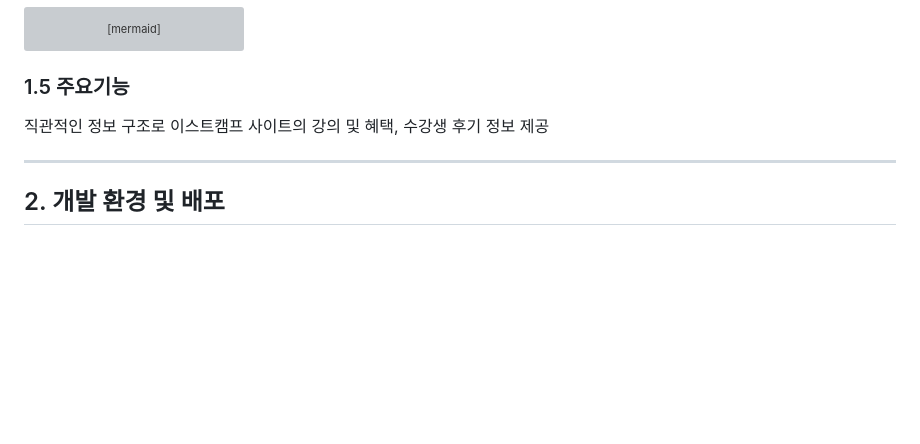
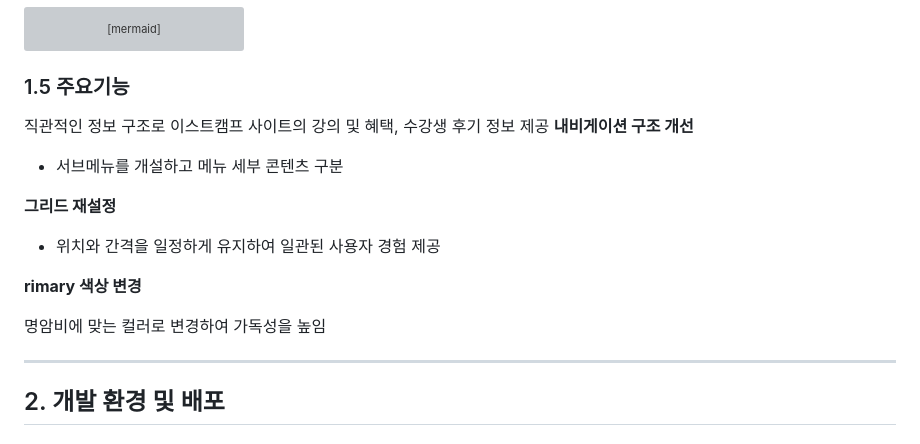
Before and after one commit to KimDuHyun-web/Team-Number-Two, a Markdown page: README.md, the part around the change. Rendered like a GitHub page; blank space fills up the shorter version; grey boxes are pictures that could not be loaded.

Commit message:
README 수정, 제작후기 추가

```diff
--- a/README.md
+++ b/README.md
@@ -81,6 +81,19 @@ gantt
 
 ### 1.5 주요기능
 직관적인 정보 구조로 이스트캠프 사이트의 강의 및 혜택, 수강생 후기 정보 제공
+**내비게이션 구조 개선**
+
+- 서브메뉴를 개설하고 메뉴 세부 콘텐츠 구분
+
+
+**그리드 재설정**
+
+- 위치와 간격을 일정하게 유지하여 일관된 사용자 경험 제공
+
+
+**rimary 색상 변경**
+
+명암비에 맞는 컬러로 변경하여 가독성을 높임
 
 
 ---
```
